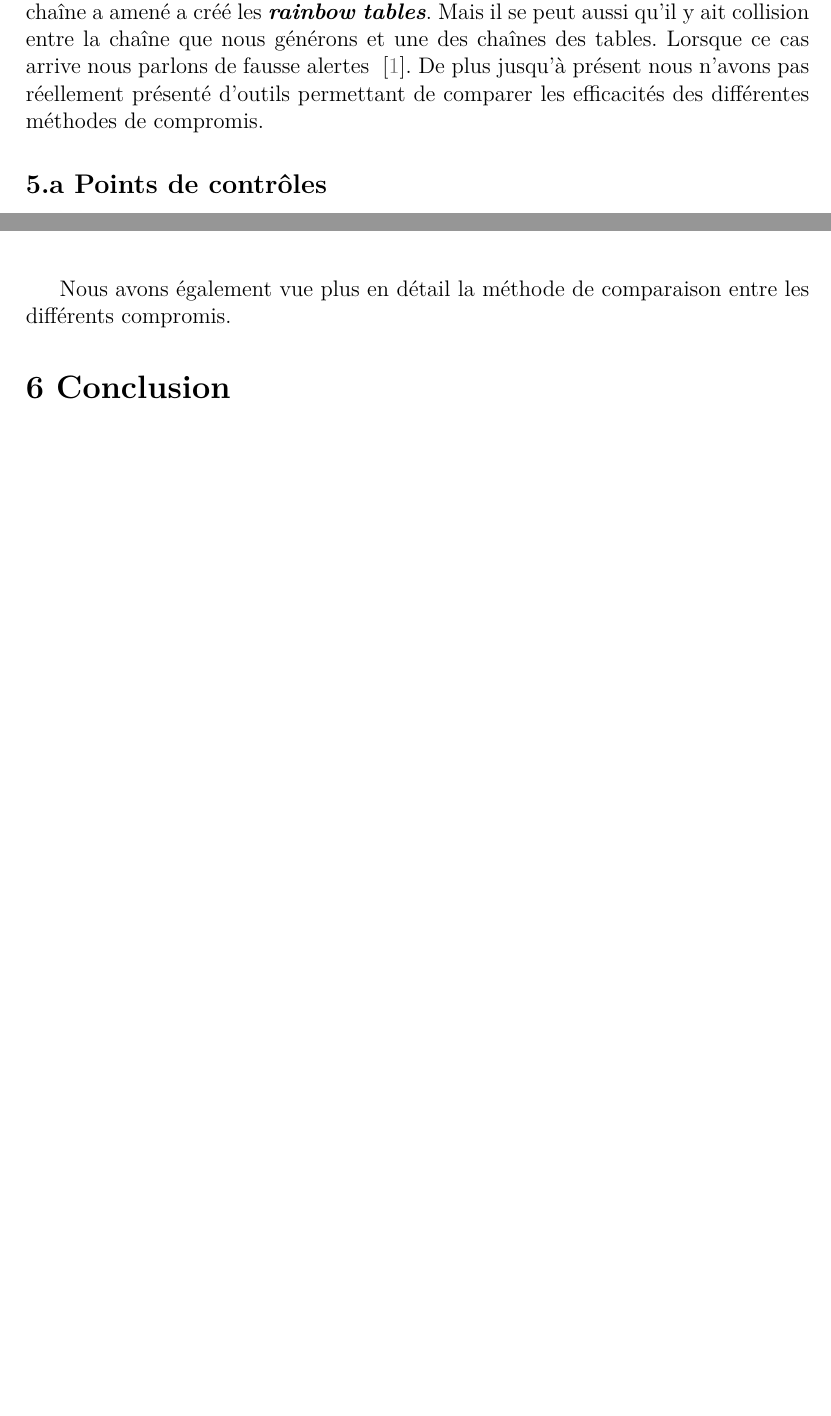
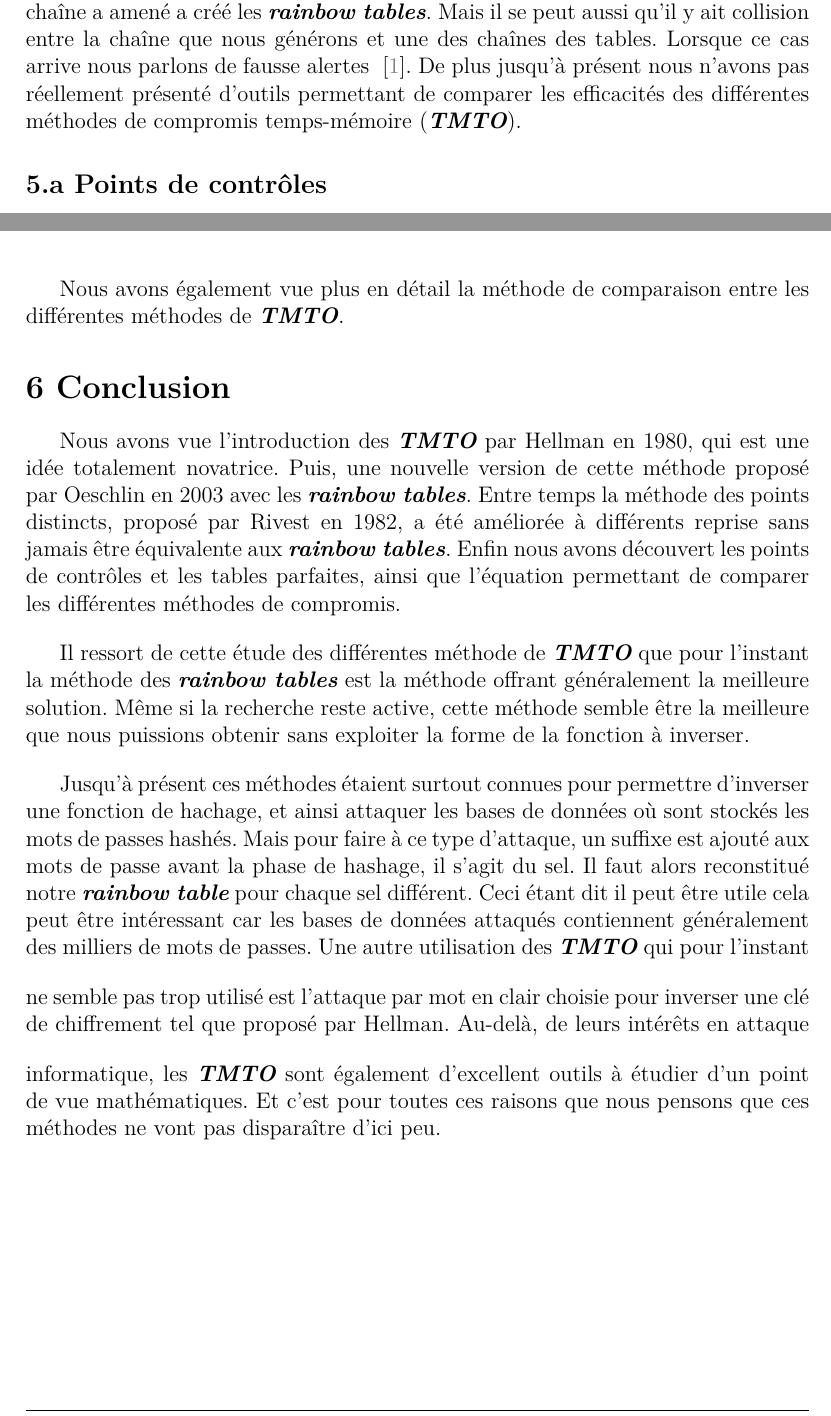
Before and after one commit to mcabioch/projet_crypto_uqac2019, a LaTeX document (projet_EB_MCD.tex, which reads other/amelioration_notable.tex, other/conclusion.tex, other/glossarie.tex): two parts of pages 13 and 16 of 19, joined at a grey line, cut so that both start at the same text, the shorter picture padded with empty space. Compiled offline with XeLaTeX.

Commit message:
makefile auto update

```diff
--- a/other/amelioration_notable.tex
+++ b/other/amelioration_notable.tex
@@ -1,6 +1,6 @@
 \setsection{Améliorations notables : fausses alertes et outils de mesure}
 	Comme nous l'avons vue précédement (section 3) le problème de fusion de chaîne a amené a créé les \glspl{rainbow}. Mais il se peut aussi qu'il y ait collision entre la chaîne que nous générons et une des chaînes des tables. Lorsque ce cas arrive nous parlons de fausse alertes \cite{checkpoints}.
-	De plus jusqu'à présent nous n'avons pas réellement présenté d'outils permettant de comparer les efficacités des différentes méthodes de compromis.
+	De plus jusqu'à présent nous n'avons pas réellement présenté d'outils permettant de comparer les efficacités des différentes méthodes de \gls{TMTO}.
 
 \setsubsection{Points de contrôles}
 	Afin de vérifier que 2 chaînes ne fusionnent il a été proposé par \cite{checkpoints} d'instaurer des points de contrôles. Pour ce faire $\alpha_i$ positions sont fixées. Pour chaque chaîne, la fonction G est évaluée et la valeur est stockée, à chacune de ces positions. Lors de la génération de la chaîne $Y_1,Y_2,\ldots{},Y_s$ nous évaluons également les $G(Y_{\alpha_i+s-t})$. La moindre différence entre les points de contrôles de cette chaîne et celle de la table correspond à une fausse alerte.
@@ -62,6 +72,6 @@ pr\{g(x_{j,\alpha}) \neq g(y_{\alpha +s-t}) \mid x_{j,a} \neq y_{\alpha+s-t}\}=\
 
 	\bigskip
 
-	Nous avons également vue plus en détail la méthode de comparaison entre les différents compromis.
+	Nous avons également vue plus en détail la méthode de comparaison entre les différentes méthodes de \gls{TMTO}.
 
 \endinput{}
--- a/other/conclusion.tex
+++ b/other/conclusion.tex
@@ -1,5 +1,17 @@
 \setsection{Conclusion}
 
+	Nous avons vue l'introduction des \gls{TMTO} par Hellman en 1980, qui est une idée totalement novatrice. Puis, une nouvelle version de cette méthode proposé par Oeschlin en 2003 avec les \glspl{rainbow}. Entre temps la méthode des points distincts, proposé par Rivest en 1982, a été améliorée à différents reprise sans jamais être équivalente aux \glspl{rainbow}. Enfin nous avons découvert les points de contrôles et les tables parfaites, ainsi que l'équation permettant de comparer les différentes méthodes de compromis.
 
+	\bigskip
+
+	Il ressort de cette étude des différentes méthode de \gls{TMTO} que pour l'instant la méthode des \glspl{rainbow} est la méthode offrant généralement la meilleure solution. Même si la recherche reste active, cette méthode semble être la meilleure que nous puissions obtenir sans exploiter la forme de la fonction à inverser.
+
+	\bigskip
+
+	Jusqu'à présent ces méthodes étaient surtout connues pour permettre d'inverser une fonction de hachage, et ainsi attaquer les bases de données où sont stockés les mots de passes hashés. Mais pour faire à ce type d'attaque, un suffixe est ajouté aux mots de passe avant la phase de hashage, il s'agit du sel. Il faut alors reconstitué notre \gls{rainbow} pour chaque sel différent. Ceci étant dit il peut être utile cela peut être intéressant car les bases de données attaqués contiennent généralement des milliers de mots de passes.
+	\bigskip
+	Une autre utilisation des \gls{TMTO} qui pour l'instant ne semble pas trop utilisé est l'attaque par mot en clair choisie pour inverser une clé de chiffrement tel que proposé par Hellman.
+	\bigskip
+	Au-delà, de leurs intérêts en attaque informatique, les \gls{TMTO} sont également d'excellent outils à étudier d'un point de vue mathématiques. Et c'est pour toutes ces raisons que nous pensons que ces méthodes ne vont pas disparaître d'ici peu.
 
 \endinput{}
--- a/other/glossarie.tex
+++ b/other/glossarie.tex
@@ -9,3 +9,4 @@
 \createacronym{plaint}{plaintext}{texte en clair}
 \createacronym{cipher}{ciphertext}{texte chiffré}
 \createacronyms{rainbow}{rainbow table}{table arc-en-ciel}{rainbow tables}{tables arc-en-ciel}
+\createacronym{TMTO}{TMTO}{compromis temps-mémoire}
```
Also changed, not shown: other/amelioration_notable.tex (18 more changed lines).
